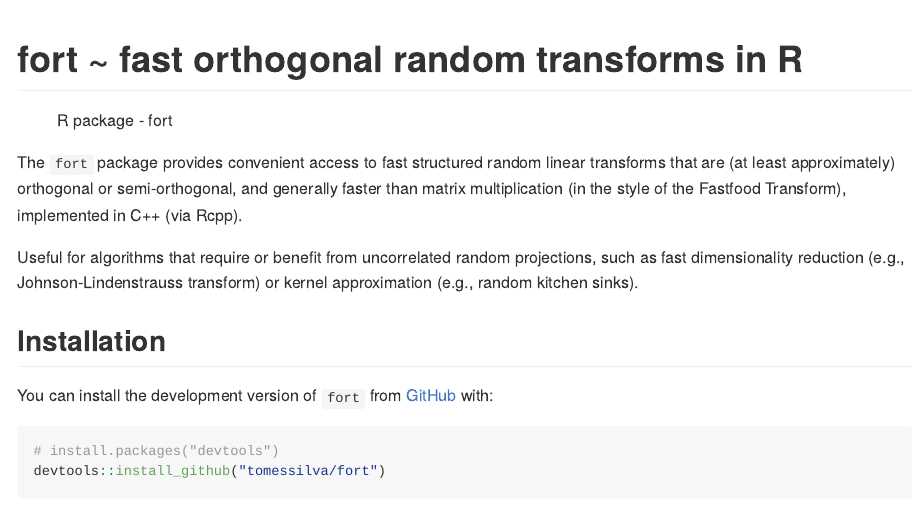
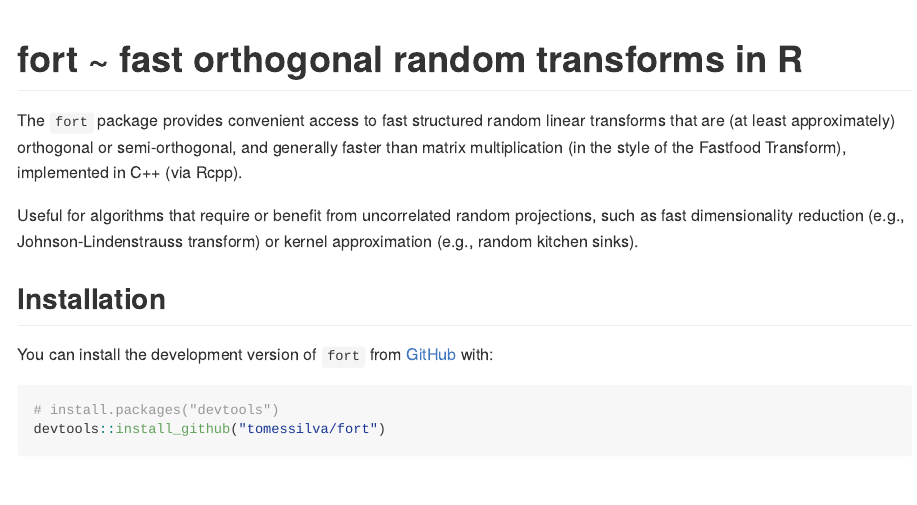
Before and after one commit to tomessilva/fort, an R Markdown document (README.Rmd): the page in a window 1100 px wide, from its top. The pictures show the output file README.md that the author committed with the source, drawn offline in the style of GitHub; badge pictures from the web are left out.

Commit message:
Fix test badge

```diff
--- a/README.Rmd
+++ b/README.Rmd
@@ -17,7 +17,7 @@ knitr::opts_chunk$set(
 
 <!-- badges: start -->
 
-![R package - fort](https://img.shields.io/badge/package-fort-blue?logo=r)
+![](https://img.shields.io/badge/package-fort-blue?logo=r)
 
 <!-- badges: end -->
 
```
Also changed, not shown: README.md.
